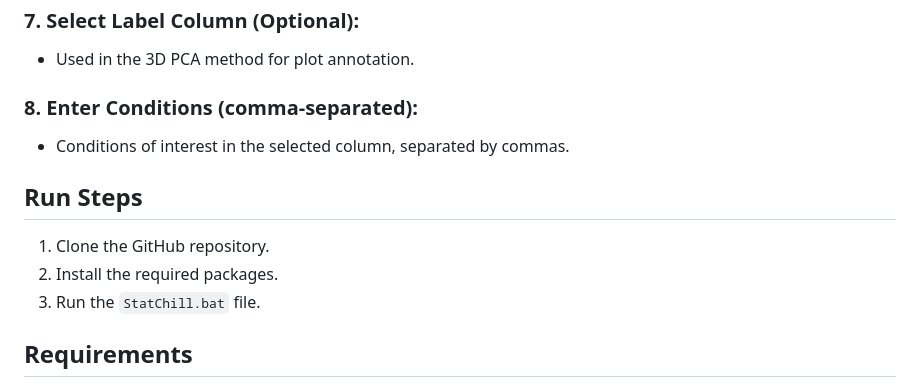
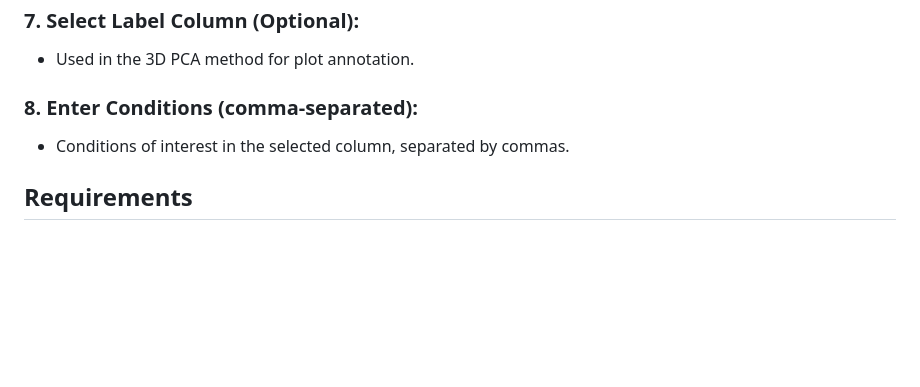
Before and after one commit to ramez17khaled/StatChill, a Markdown page: README.md, the part around the change. GitHub-like rendering; blank space fills up the shorter version.

Commit message:
RADME mod

```diff
--- a/README.md
+++ b/README.md
@@ -76,12 +76,6 @@ Select one of the following methods:
 
 - Conditions of interest in the selected column, separated by commas.
 
-## Run Steps
-
-1. Clone the GitHub repository.
-2. Install the required packages.
-3. Run the `StatChill.bat` file.
-
 ## Requirements
 
 1. Python
```
